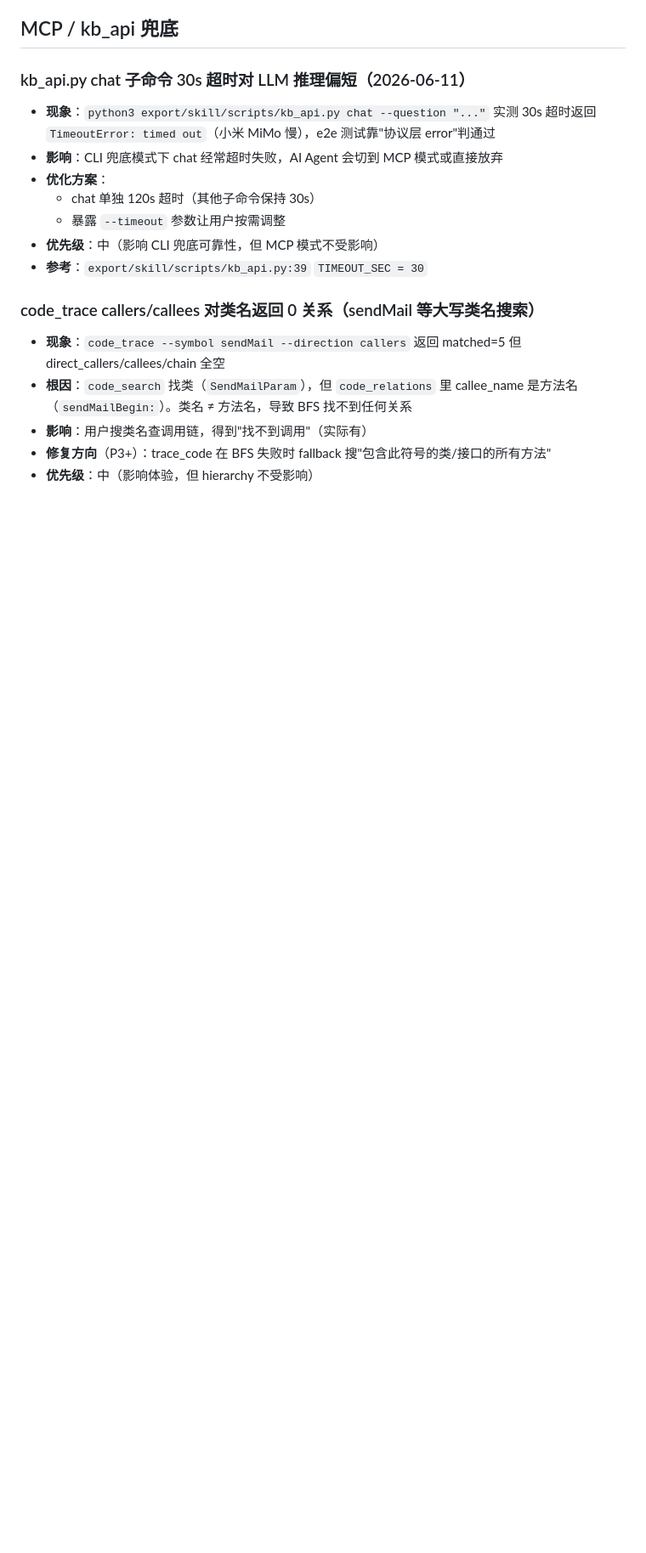
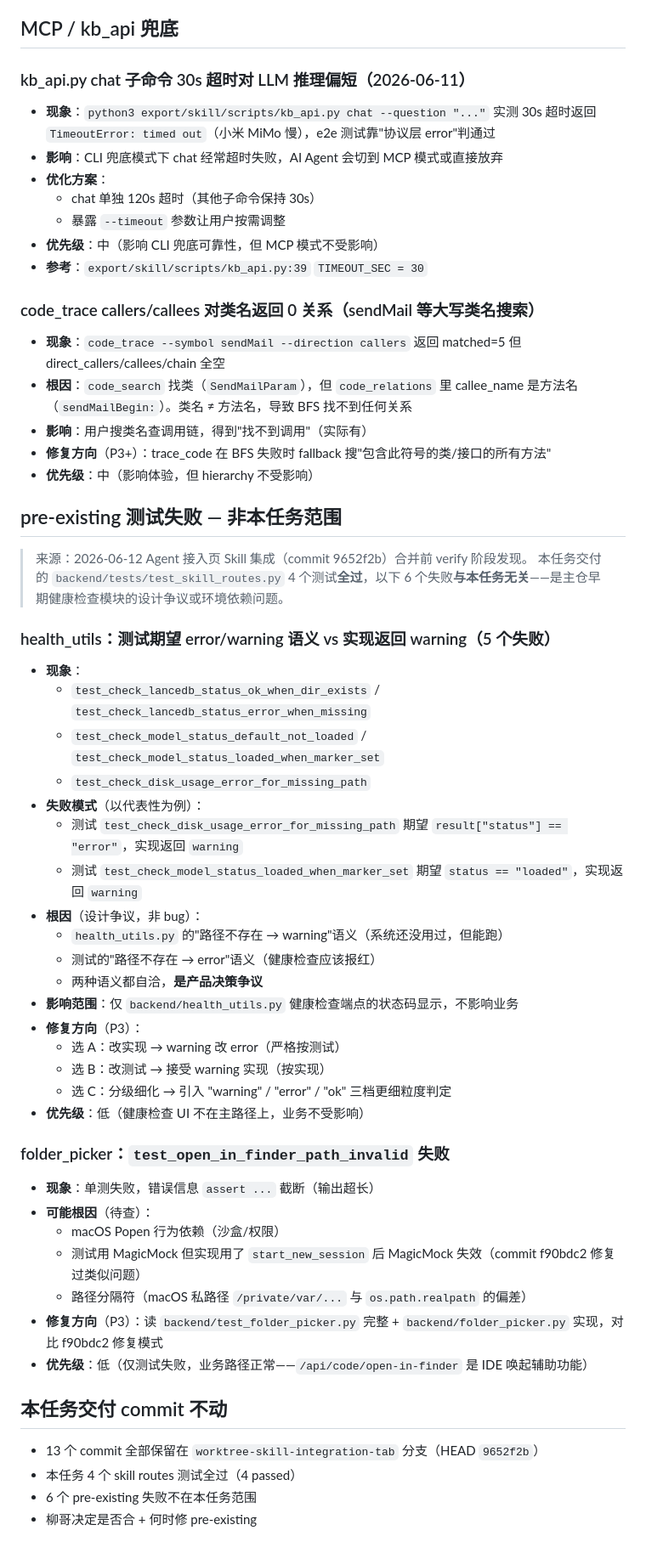
Before and after one commit to chengliuAres/LLM-knowledge-base, a Markdown page: TODO.md, the part around the change. Shown at 85% size. Drawn GitHub-style; blank space fills up the shorter version.

Commit message:
docs(todo): 记 6 个 pre-existing 测试失败 (health_utils/folder_picker) 不在本任务范围

```diff
--- a/TODO.md
+++ b/TODO.md
@@ -119,3 +119,45 @@
 - **影响**：用户搜类名查调用链，得到"找不到调用"（实际有）
 - **修复方向**（P3+）：trace_code 在 BFS 失败时 fallback 搜"包含此符号的类/接口的所有方法"
 - **优先级**：中（影响体验，但 hierarchy 不受影响）
+
+## pre-existing 测试失败 — 非本任务范围
+
+> 来源：2026-06-12 Agent 接入页 Skill 集成（commit 9652f2b）合并前 verify 阶段发现。
+> 本任务交付的 `backend/tests/test_skill_routes.py` 4 个测试**全过**，以下 6 个失败**与本任务无关**——是主仓早期健康检查模块的设计争议或环境依赖问题。
+
+### health_utils：测试期望 error/warning 语义 vs 实现返回 warning（5 个失败）
+
+- **现象**：
+  - `test_check_lancedb_status_ok_when_dir_exists` / `test_check_lancedb_status_error_when_missing`
+  - `test_check_model_status_default_not_loaded` / `test_check_model_status_loaded_when_marker_set`
+  - `test_check_disk_usage_error_for_missing_path`
+- **失败模式**（以代表性为例）：
+  - 测试 `test_check_disk_usage_error_for_missing_path` 期望 `result["status"] == "error"`，实现返回 `warning`
+  - 测试 `test_check_model_status_loaded_when_marker_set` 期望 `status == "loaded"`，实现返回 `warning`
+- **根因**（设计争议，非 bug）：
+  - `health_utils.py` 的"路径不存在 → warning"语义（系统还没用过，但能跑）
+  - 测试的"路径不存在 → error"语义（健康检查应该报红）
+  - 两种语义都自洽，**是产品决策争议**
+- **影响范围**：仅 `backend/health_utils.py` 健康检查端点的状态码显示，不影响业务
+- **修复方向**（P3）：
+  - 选 A：改实现 → warning 改 error（严格按测试）
+  - 选 B：改测试 → 接受 warning 实现（按实现）
+  - 选 C：分级细化 → 引入 "warning" / "error" / "ok" 三档更细粒度判定
+- **优先级**：低（健康检查 UI 不在主路径上，业务不受影响）
+
+### folder_picker：`test_open_in_finder_path_invalid` 失败
+
+- **现象**：单测失败，错误信息 `assert ...` 截断（输出超长）
+- **可能根因**（待查）：
+  - macOS Popen 行为依赖（沙盒/权限）
+  - 测试用 MagicMock 但实现用了 `start_new_session` 后 MagicMock 失效（commit f90bdc2 修复过类似问题）
+  - 路径分隔符（macOS 私路径 `/private/var/...` 与 `os.path.realpath` 的偏差）
+- **修复方向**（P3）：读 `backend/test_folder_picker.py` 完整 + `backend/folder_picker.py` 实现，对比 f90bdc2 修复模式
+- **优先级**：低（仅测试失败，业务路径正常——`/api/code/open-in-finder` 是 IDE 唤起辅助功能）
+
+## 本任务交付 commit 不动
+
+- 13 个 commit 全部保留在 `worktree-skill-integration-tab` 分支（HEAD `9652f2b`）
+- 本任务 4 个 skill routes 测试全过（4 passed）
+- 6 个 pre-existing 失败不在本任务范围
+- 柳哥决定是否合 + 何时修 pre-existing
```
